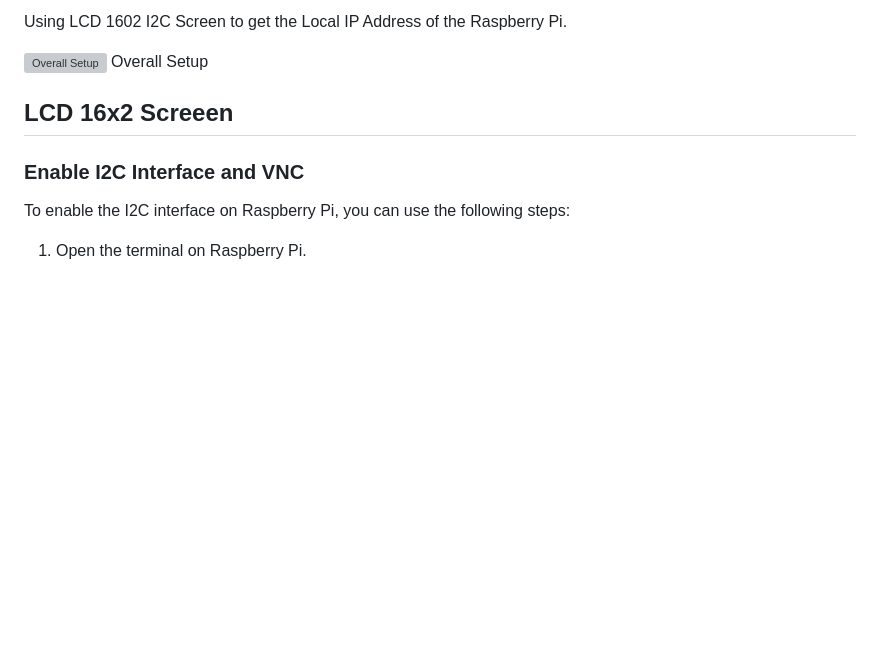
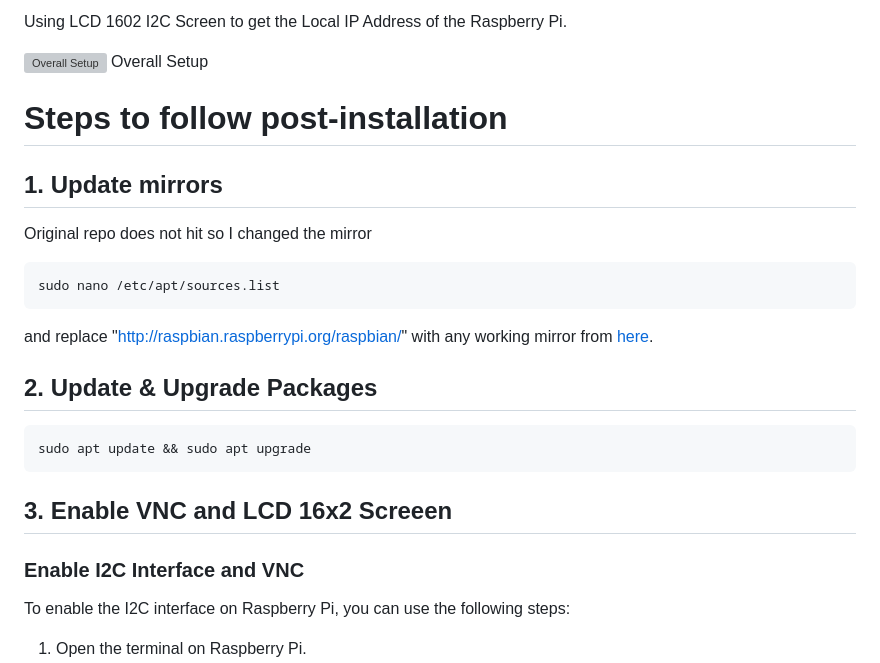
Before and after one commit to justsaumit/opencv-face-recognition-rpi4, a Markdown page: README.md, the part around the change. GitHub-like rendering; blank space fills up the shorter version; grey boxes are pictures that could not be loaded.

Commit message:
README: Updating steps to follow

````diff
--- a/README.md
+++ b/README.md
@@ -47,7 +47,22 @@ Using LCD 1602 I2C Screen to get the Local IP Address of the Raspberry Pi.
 ![Overall Setup](media/setup.png)
 Overall Setup
 
-## LCD 16x2 Screeen
+# Steps to follow post-installation
+
+## 1. Update mirrors
+Original repo does not hit so I changed the mirror
+``` bash
+sudo nano /etc/apt/sources.list
+```
+and replace "http://raspbian.raspberrypi.org/raspbian/" with any working mirror from [here](https://www.raspbian.org/RaspbianMirrors).
+
+## 2. Update & Upgrade Packages
+
+``` bash
+sudo apt update && sudo apt upgrade
+```
+
+## 3. Enable VNC and LCD 16x2 Screeen
 
 ### Enable I2C Interface and VNC
 To enable the I2C interface on Raspberry Pi, you can use the following steps:
````
